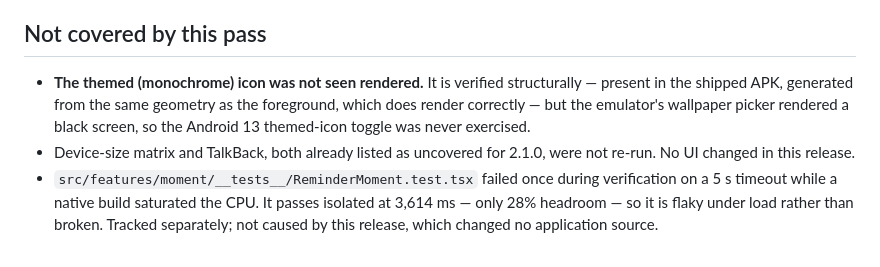
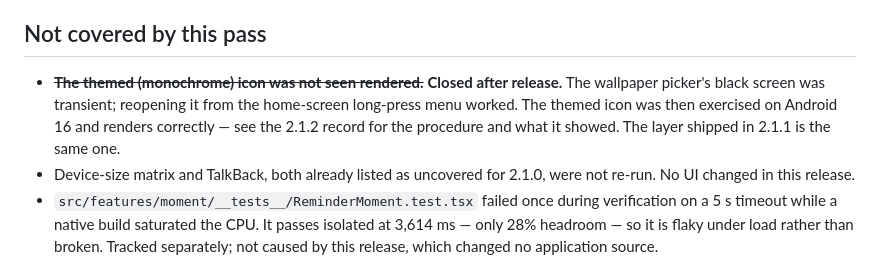
Before and after one commit to TeckTinkerere/Nudgio, a Markdown page: docs/release-2.1.1-checklist.md, the part around the change. Drawn GitHub-style.

```diff
--- a/docs/release-2.1.1-checklist.md
+++ b/docs/release-2.1.1-checklist.md
@@ -39,11 +39,11 @@ r74 makes it exit 1 naming the mismatch, so the guard is not vacuous.
 
 ## Not covered by this pass
 
-- **The themed (monochrome) icon was not seen rendered.** It is verified
-  structurally — present in the shipped APK, generated from the same geometry
-  as the foreground, which does render correctly — but the emulator's wallpaper
-  picker rendered a black screen, so the Android 13 themed-icon toggle was
-  never exercised.
+- ~~**The themed (monochrome) icon was not seen rendered.**~~ **Closed after
+  release.** The wallpaper picker's black screen was transient; reopening it
+  from the home-screen long-press menu worked. The themed icon was then
+  exercised on Android 16 and renders correctly — see the 2.1.2 record for the
+  procedure and what it showed. The layer shipped in 2.1.1 is the same one.
 - Device-size matrix and TalkBack, both already listed as uncovered for 2.1.0,
   were not re-run. No UI changed in this release.
 - `src/features/moment/__tests__/ReminderMoment.test.tsx` failed once during
```
Also changed, not shown: docs/release-2.1.2-checklist.md (+27 -4 lines).
